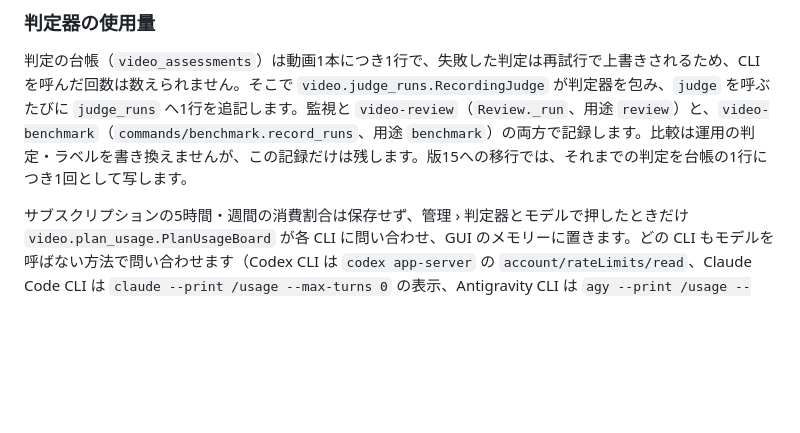
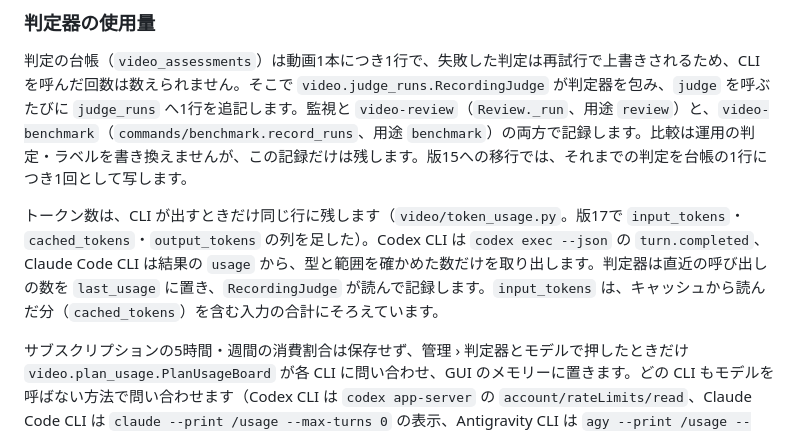
Before and after one commit to ysakae/poop-detector, a Markdown page: docs/architecture.md, the part around the change. Drawn GitHub-style; blank space fills up the shorter version.

```diff
--- a/docs/architecture.md
+++ b/docs/architecture.md
@@ -120,6 +120,8 @@ GUI は `poop-detector gui` で単独起動できます。`poop-detector run --g
 
 判定の台帳（`video_assessments`）は動画1本につき1行で、失敗した判定は再試行で上書きされるため、CLI を呼んだ回数は数えられません。そこで `video.judge_runs.RecordingJudge` が判定器を包み、`judge` を呼ぶたびに `judge_runs` へ1行を追記します。監視と `video-review`（`Review._run`、用途 `review`）と、`video-benchmark`（`commands/benchmark.record_runs`、用途 `benchmark`）の両方で記録します。比較は運用の判定・ラベルを書き換えませんが、この記録だけは残します。版15への移行では、それまでの判定を台帳の1行につき1回として写します。
 
+トークン数は、CLI が出すときだけ同じ行に残します（`video/token_usage.py`。版17で `input_tokens`・`cached_tokens`・`output_tokens` の列を足した）。Codex CLI は `codex exec --json` の `turn.completed`、Claude Code CLI は結果の `usage` から、型と範囲を確かめた数だけを取り出します。判定器は直近の呼び出しの数を `last_usage` に置き、`RecordingJudge` が読んで記録します。`input_tokens` は、キャッシュから読んだ分（`cached_tokens`）を含む入力の合計にそろえています。
+
 サブスクリプションの5時間・週間の消費割合は保存せず、管理 › 判定器とモデルで押したときだけ `video.plan_usage.PlanUsageBoard` が各 CLI に問い合わせ、GUI のメモリーに置きます。どの CLI もモデルを呼ばない方法で問い合わせます（Codex CLI は `codex app-server` の `account/rateLimits/read`、Claude Code CLI は `claude --print /usage --max-turns 0` の表示、Antigravity CLI は `agy --print /usage --output-format json`）。型と範囲を確かめた割合と時刻だけを取り出し、アカウントの ID や応答の本文は持ちません。形が合わない版は「不明」と示します。
 
 ## 監視の停止とカメラの不調の見張り
```
Also changed, not shown: docs/screens.md (+4 -0 lines), docs/images/label-gui-judge-tokens.jpg (added), 10 other files.
